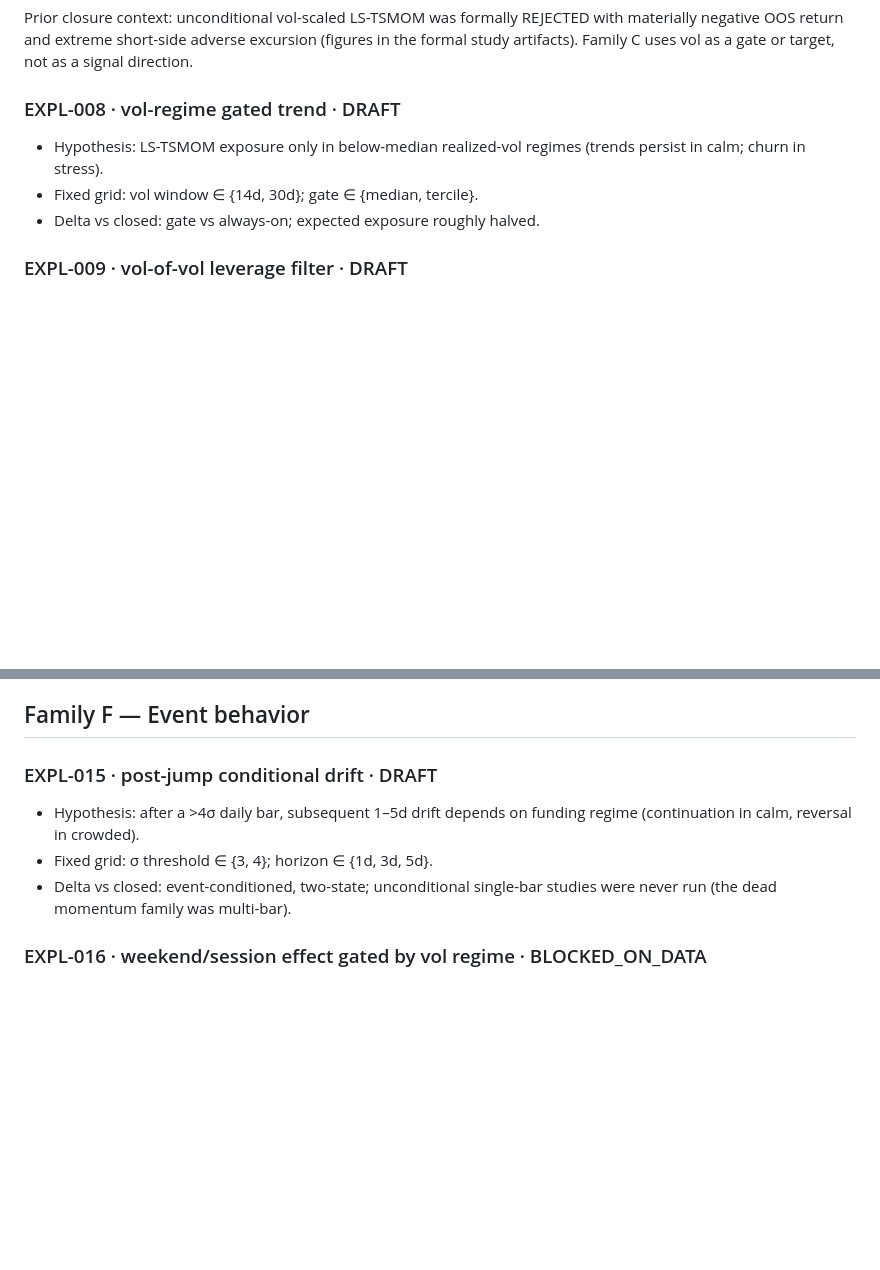
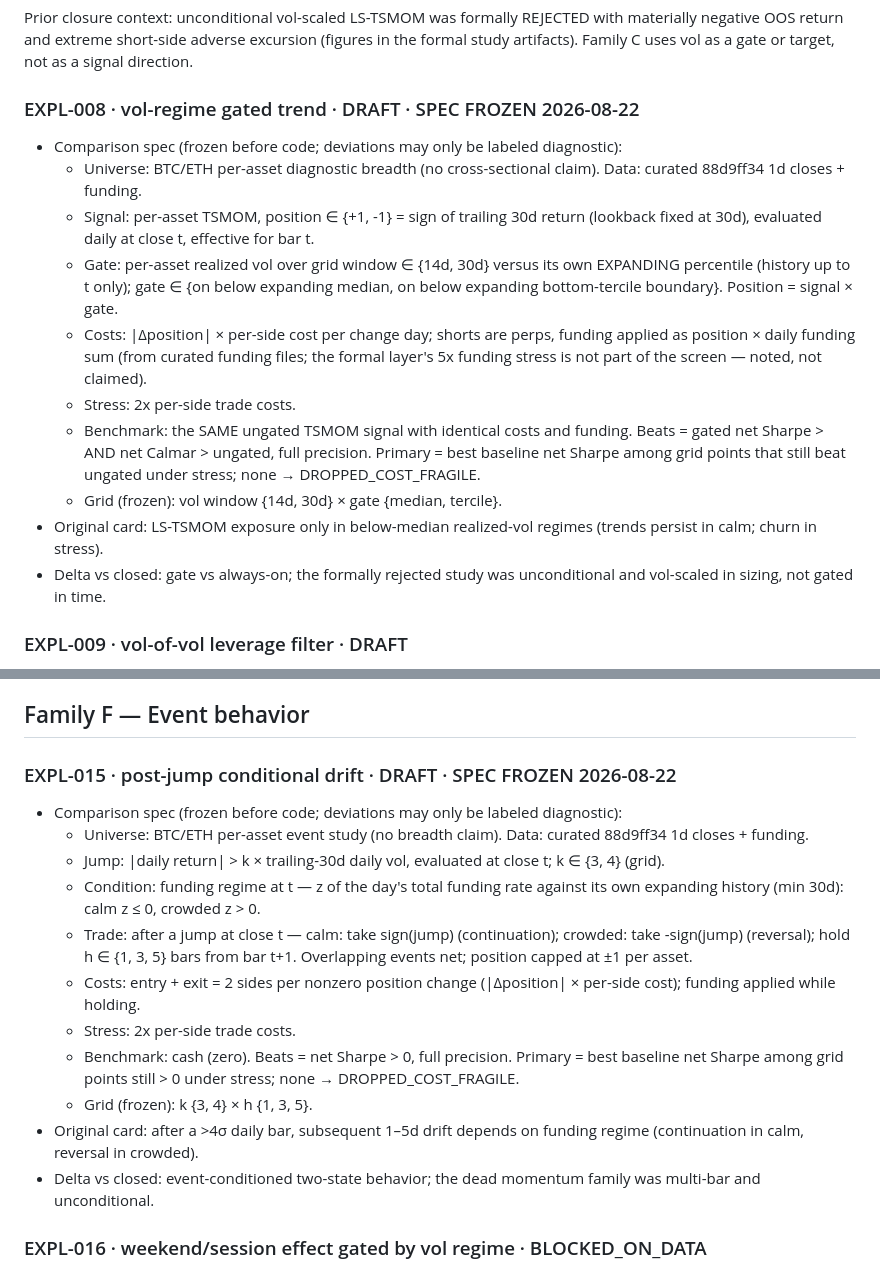
Before and after one commit to jojo232386/global-quant, a Markdown page: research/exploration/hypothesis-backlog.md, 2 parts joined by grey strips. Rendered like a GitHub page; blank space fills up the shorter version.

Commit message:
expl: freeze comparison specs for EXPL-008 and EXPL-015
Per the protocol's new card-lifecycle rule, both queued cards now carry
frozen comparison specs before any implementation: universe/scope
wording, signal and gate definitions, funding treatment, cost points,
stress variant, benchmark construction, full-precision judgment rule,
and the frozen grid.

```diff
--- a/research/exploration/hypothesis-backlog.md
+++ b/research/exploration/hypothesis-backlog.md
@@ -86,11 +86,32 @@ REJECTED with materially negative OOS return and extreme short-side
 adverse excursion (figures in the formal study artifacts). Family C uses
 vol as a gate or target, not as a signal direction.
 
-### EXPL-008 · vol-regime gated trend · DRAFT
-- Hypothesis: LS-TSMOM exposure only in below-median realized-vol regimes
-  (trends persist in calm; churn in stress).
-- Fixed grid: vol window ∈ {14d, 30d}; gate ∈ {median, tercile}.
-- Delta vs closed: gate vs always-on; expected exposure roughly halved.
+### EXPL-008 · vol-regime gated trend · DRAFT · SPEC FROZEN 2026-08-22
+- Comparison spec (frozen before code; deviations may only be labeled
+  diagnostic):
+  - Universe: BTC/ETH per-asset diagnostic breadth (no cross-sectional
+    claim). Data: curated 88d9ff34 1d closes + funding.
+  - Signal: per-asset TSMOM, position ∈ {+1, -1} = sign of trailing 30d
+    return (lookback fixed at 30d), evaluated daily at close t, effective
+    for bar t.
+  - Gate: per-asset realized vol over grid window ∈ {14d, 30d} versus its
+    own EXPANDING percentile (history up to t only); gate ∈ {on below
+    expanding median, on below expanding bottom-tercile boundary}.
+    Position = signal × gate.
+  - Costs: |Δposition| × per-side cost per change day; shorts are perps,
+    funding applied as position × daily funding sum (from curated funding
+    files; the formal layer's 5x funding stress is not part of the
+    screen — noted, not claimed).
+  - Stress: 2x per-side trade costs.
+  - Benchmark: the SAME ungated TSMOM signal with identical costs and
+    funding. Beats = gated net Sharpe > AND net Calmar > ungated, full
+    precision. Primary = best baseline net Sharpe among grid points that
+    still beat ungated under stress; none → DROPPED_COST_FRAGILE.
+  - Grid (frozen): vol window {14d, 30d} × gate {median, tercile}.
+- Original card: LS-TSMOM exposure only in below-median realized-vol
+  regimes (trends persist in calm; churn in stress).
+- Delta vs closed: gate vs always-on; the formally rejected study was
+  unconditional and vol-scaled in sizing, not gated in time.
 
 ### EXPL-009 · vol-of-vol leverage filter · DRAFT
 - Hypothesis: scale any base exposure down when vol-of-vol (std of realized
@@ -165,12 +186,30 @@ vol as a gate or target, not as a signal direction.
 
 ## Family F — Event behavior
 
-### EXPL-015 · post-jump conditional drift · DRAFT
-- Hypothesis: after a >4σ daily bar, subsequent 1–5d drift depends on
+### EXPL-015 · post-jump conditional drift · DRAFT · SPEC FROZEN 2026-08-22
+- Comparison spec (frozen before code; deviations may only be labeled
+  diagnostic):
+  - Universe: BTC/ETH per-asset event study (no breadth claim). Data:
+    curated 88d9ff34 1d closes + funding.
+  - Jump: |daily return| > k × trailing-30d daily vol, evaluated at close
+    t; k ∈ {3, 4} (grid).
+  - Condition: funding regime at t — z of the day's total funding rate
+    against its own expanding history (min 30d): calm z ≤ 0, crowded
+    z > 0.
+  - Trade: after a jump at close t — calm: take sign(jump) (continuation);
+    crowded: take -sign(jump) (reversal); hold h ∈ {1, 3, 5} bars from
+    bar t+1. Overlapping events net; position capped at ±1 per asset.
+  - Costs: entry + exit = 2 sides per nonzero position change (|Δposition|
+    × per-side cost); funding applied while holding.
+  - Stress: 2x per-side trade costs.
+  - Benchmark: cash (zero). Beats = net Sharpe > 0, full precision.
+    Primary = best baseline net Sharpe among grid points still > 0 under
+    stress; none → DROPPED_COST_FRAGILE.
+  - Grid (frozen): k {3, 4} × h {1, 3, 5}.
+- Original card: after a >4σ daily bar, subsequent 1–5d drift depends on
   funding regime (continuation in calm, reversal in crowded).
-- Fixed grid: σ threshold ∈ {3, 4}; horizon ∈ {1d, 3d, 5d}.
-- Delta vs closed: event-conditioned, two-state; unconditional single-bar
-  studies were never run (the dead momentum family was multi-bar).
+- Delta vs closed: event-conditioned two-state behavior; the dead momentum
+  family was multi-bar and unconditional.
 
 ### EXPL-016 · weekend/session effect gated by vol regime · BLOCKED_ON_DATA
 
```
